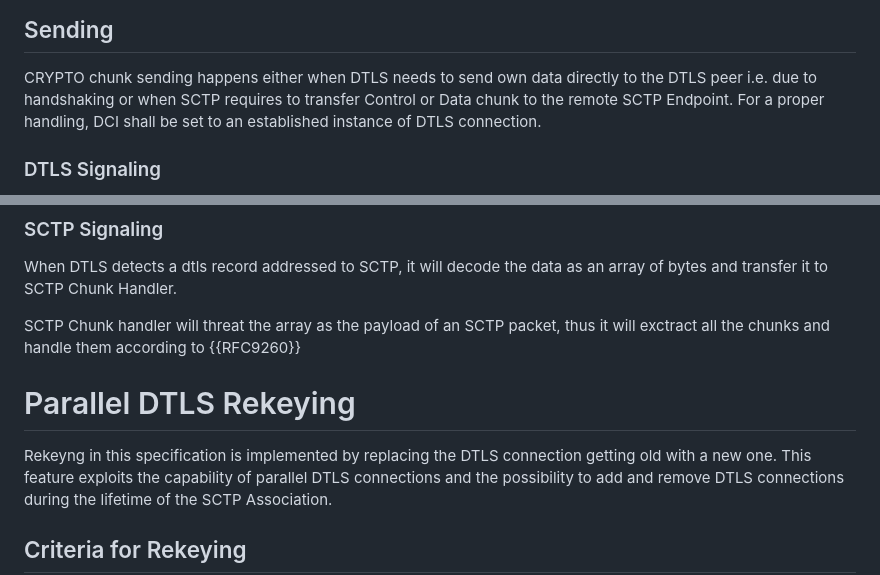
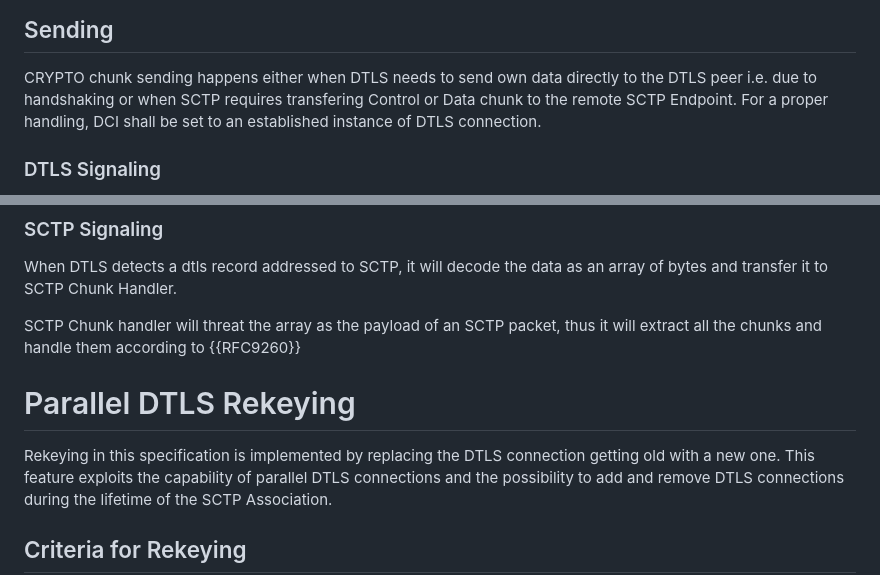
Before and after one commit to gloinul/draft-westerlund-tsvwg-sctp-crypto-dtls, a Markdown page: draft-westerlund-tsvwg-sctp-crypto-dtls.md, 2 parts joined by grey strips. Drawn GitHub-style.

```diff
--- a/draft-westerlund-tsvwg-sctp-crypto-dtls.md
+++ b/draft-westerlund-tsvwg-sctp-crypto-dtls.md
@@ -614,7 +614,7 @@ Key-Update MAY be used
 
 CRYPTO chunk sending happens either when DTLS needs to send own
 data directly to the DTLS peer i.e. due to handshaking or when SCTP
-requires to transfer Control or Data chunk to the remote SCTP Endpoint.
+requires transfering Control or Data chunk to the remote SCTP Endpoint.
 For a proper handling, DCI shall be set to an established instance
 of DTLS connection.
 
@@ -668,12 +668,12 @@ When DTLS detects a dtls record addressed to SCTP, it will decode
 the data as an array of bytes and transfer it to SCTP Chunk Handler.
 
 SCTP Chunk handler will threat the array as the payload of an SCTP
-packet, thus it will exctract all the chunks and handle them according
+packet, thus it will extract all the chunks and handle them according
 to {{RFC9260}}
 
 # Parallel DTLS Rekeying
 
-Rekeyng in this specification is implemented by replacing the DTLS connection
+Rekeying in this specification is implemented by replacing the DTLS connection
 getting old with a new one. This feature exploits the capability of parallel
 DTLS connections and the possibility to add and remove DTLS connections
 during the lifetime of the SCTP Association.
```
